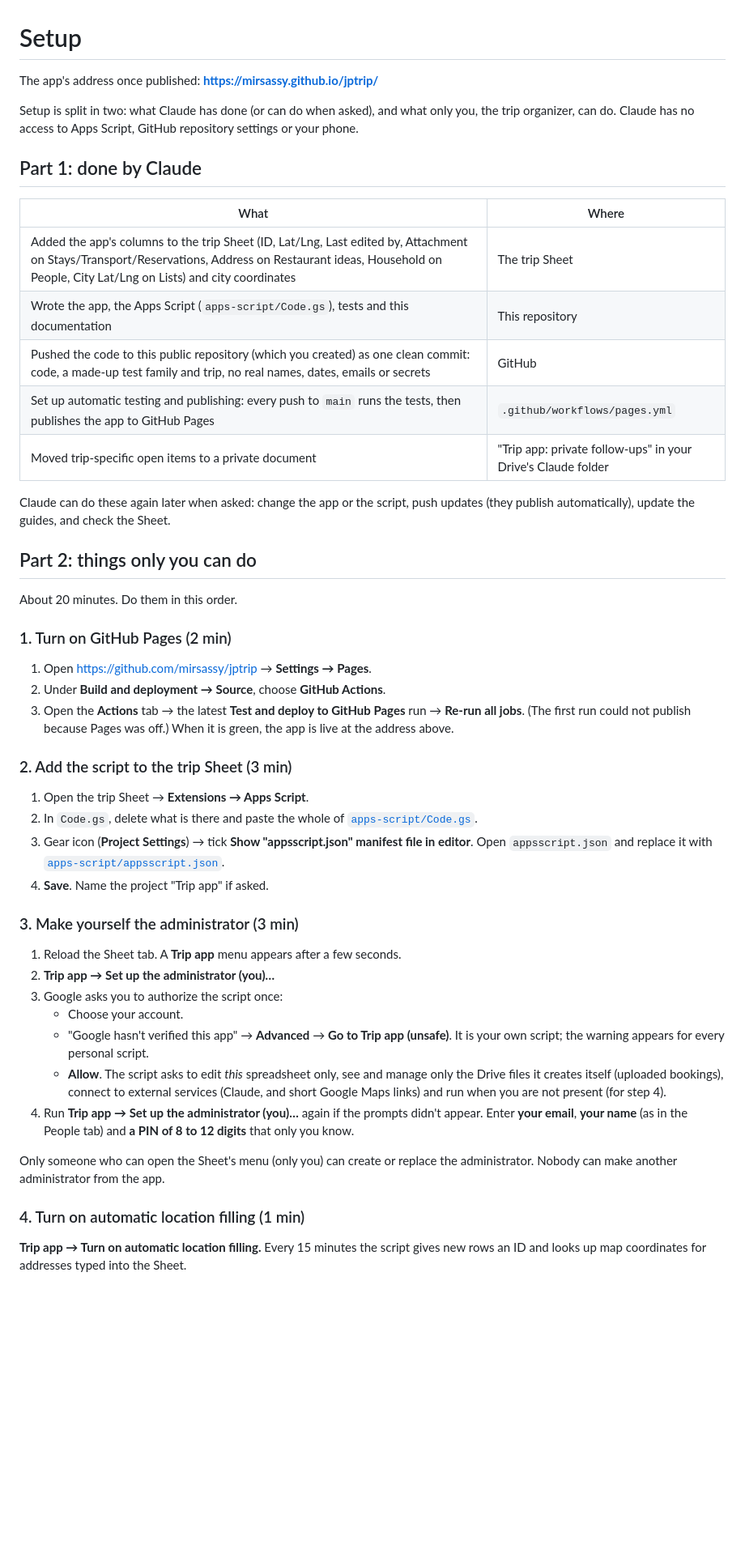
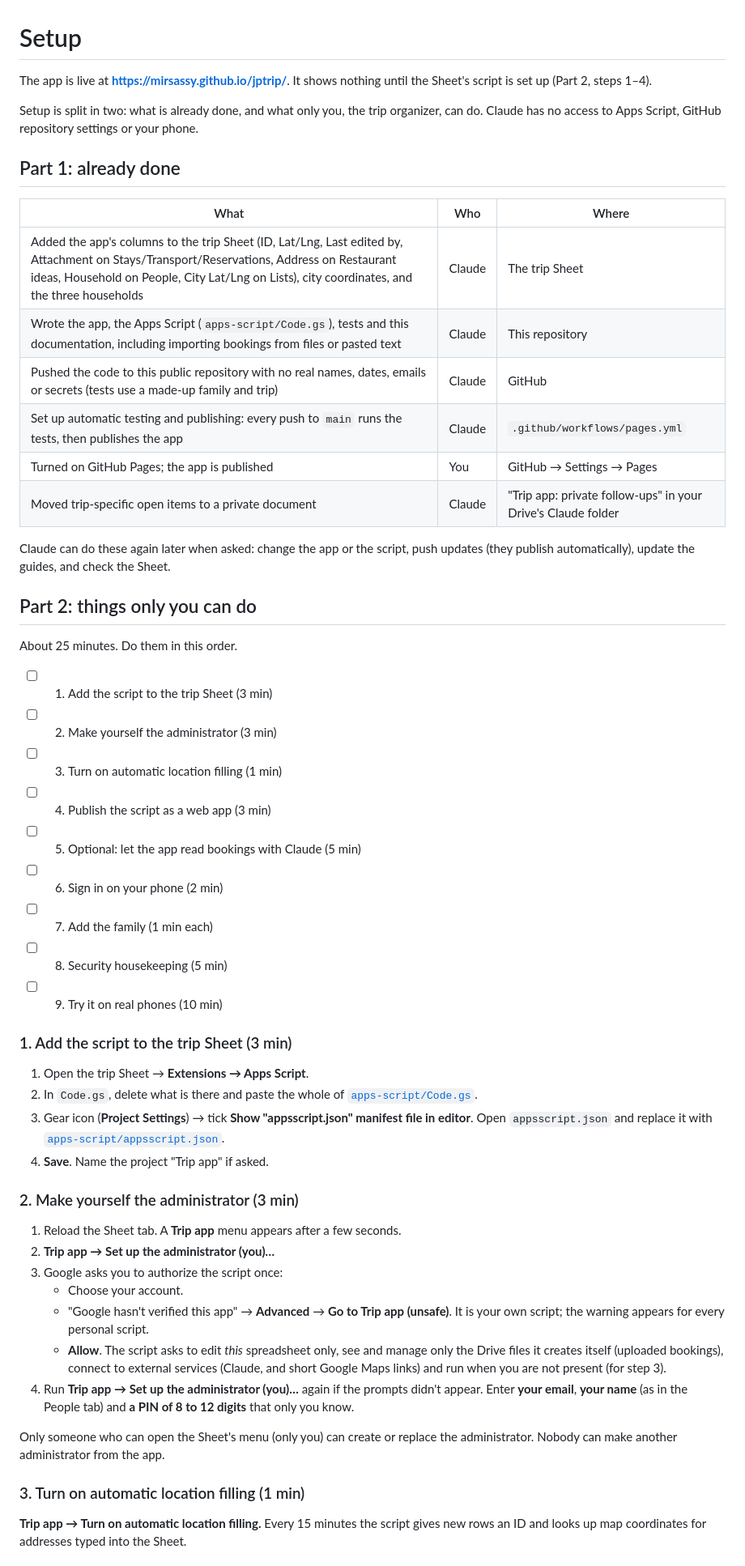
Before and after one commit to mirsassy/jptrip, a Markdown page: SETUP.md, the part around one of its changes. Shown at 81% size. Rendered like a GitHub page; blank space fills up the shorter version.

```diff
--- a/SETUP.md
+++ b/SETUP.md
@@ -1,51 +1,56 @@
 # Setup
 
-The app's address once published: **https://mirsassy.github.io/jptrip/**
+The app is live at **https://mirsassy.github.io/jptrip/**. It shows nothing until the Sheet's script is set up (Part 2, steps 1–4).
 
-Setup is split in two: what Claude has done (or can do when asked), and what only you, the trip organizer, can do. Claude has no access to Apps Script, GitHub repository settings or your phone.
+Setup is split in two: what is already done, and what only you, the trip organizer, can do. Claude has no access to Apps Script, GitHub repository settings or your phone.
 
-## Part 1: done by Claude
+## Part 1: already done
 
-| What | Where |
-|---|---|
-| Added the app's columns to the trip Sheet (ID, Lat/Lng, Last edited by, Attachment on Stays/Transport/Reservations, Address on Restaurant ideas, Household on People, City Lat/Lng on Lists) and city coordinates | The trip Sheet |
-| Wrote the app, the Apps Script (`apps-script/Code.gs`), tests and this documentation | This repository |
-| Pushed the code to this public repository (which you created) as one clean commit: code, a made-up test family and trip, no real names, dates, emails or secrets | GitHub |
-| Set up automatic testing and publishing: every push to `main` runs the tests, then publishes the app to GitHub Pages | `.github/workflows/pages.yml` |
-| Moved trip-specific open items to a private document | "Trip app: private follow-ups" in your Drive's Claude folder |
+| What | Who | Where |
+|---|---|---|
+| Added the app's columns to the trip Sheet (ID, Lat/Lng, Last edited by, Attachment on Stays/Transport/Reservations, Address on Restaurant ideas, Household on People, City Lat/Lng on Lists), city coordinates, and the three households | Claude | The trip Sheet |
+| Wrote the app, the Apps Script (`apps-script/Code.gs`), tests and this documentation, including importing bookings from files or pasted text | Claude | This repository |
+| Pushed the code to this public repository with no real names, dates, emails or secrets (tests use a made-up family and trip) | Claude | GitHub |
+| Set up automatic testing and publishing: every push to `main` runs the tests, then publishes the app | Claude | `.github/workflows/pages.yml` |
+| Turned on GitHub Pages; the app is published | You | GitHub → Settings → Pages |
+| Moved trip-specific open items to a private document | Claude | "Trip app: private follow-ups" in your Drive's Claude folder |
 
 Claude can do these again later when asked: change the app or the script, push updates (they publish automatically), update the guides, and check the Sheet.
 
 ## Part 2: things only you can do
 
-About 20 minutes. Do them in this order.
+About 25 minutes. Do them in this order.
 
-### 1. Turn on GitHub Pages (2 min)
+- [ ] 1. Add the script to the trip Sheet (3 min)
+- [ ] 2. Make yourself the administrator (3 min)
+- [ ] 3. Turn on automatic location filling (1 min)
+- [ ] 4. Publish the script as a web app (3 min)
+- [ ] 5. Optional: let the app read bookings with Claude (5 min)
+- [ ] 6. Sign in on your phone (2 min)
+- [ ] 7. Add the family (1 min each)
+- [ ] 8. Security housekeeping (5 min)
+- [ ] 9. Try it on real phones (10 min)
 
-1. Open https://github.com/mirsassy/jptrip → **Settings → Pages**.
-2. Under **Build and deployment → Source**, choose **GitHub Actions**.
-3. Open the **Actions** tab → the latest **Test and deploy to GitHub Pages** run → **Re-run all jobs**. (The first run could not publish because Pages was off.) When it is green, the app is live at the address above.
-
-### 2. Add the script to the trip Sheet (3 min)
+### 1. Add the script to the trip Sheet (3 min)
 
 1. Open the trip Sheet → **Extensions → Apps Script**.
 2. In `Code.gs`, delete what is there and paste the whole of [`apps-script/Code.gs`](apps-script/Code.gs).
 3. Gear icon (**Project Settings**) → tick **Show "appsscript.json" manifest file in editor**. Open `appsscript.json` and replace it with [`apps-script/appsscript.json`](apps-script/appsscript.json).
 4. **Save**. Name the project "Trip app" if asked.
 
-### 3. Make yourself the administrator (3 min)
+### 2. Make yourself the administrator (3 min)
 
 1. Reload the Sheet tab. A **Trip app** menu appears after a few seconds.
 2. **Trip app → Set up the administrator (you)…**
 3. Google asks you to authorize the script once:
    - Choose your account.
    - "Google hasn't verified this app" → **Advanced** → **Go to Trip app (unsafe)**. It is your own script; the warning appears for every personal script.
-   - **Allow**. The script asks to edit *this* spreadsheet only, see and manage only the Drive files it creates itself (uploaded bookings), connect to external services (Claude, and short Google Maps links) and run when you are not present (for step 4).
+   - **Allow**. The script asks to edit *this* spreadsheet only, see and manage only the Drive files it creates itself (uploaded bookings), connect to external services (Claude, and short Google Maps links) and run when you are not present (for step 3).
 4. Run **Trip app → Set up the administrator (you)…** again if the prompts didn't appear. Enter **your email**, **your name** (as in the People tab) and **a PIN of 8 to 12 digits** that only you know.
 
 Only someone who can open the Sheet's menu (only you) can create or replace the administrator. Nobody can make another administrator from the app.
 
-### 4. Turn on automatic location filling (1 min)
+### 3. Turn on automatic location filling (1 min)
 
 **Trip app → Turn on automatic location filling.** Every 15 minutes the script gives new rows an ID and looks up map coordinates for addresses typed into the Sheet.
 
```
Also changed, not shown: other parts of SETUP.md (+21 -21 lines), FOLLOW-UPS.md (+3 -3 lines), README.md (+2 -2 lines).
